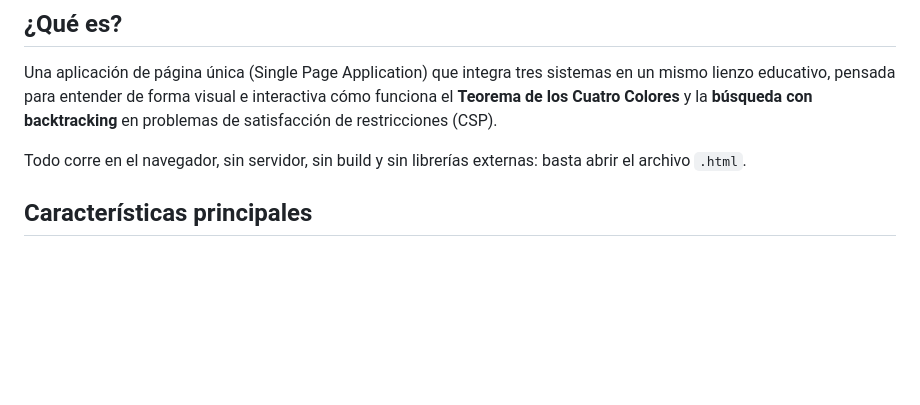
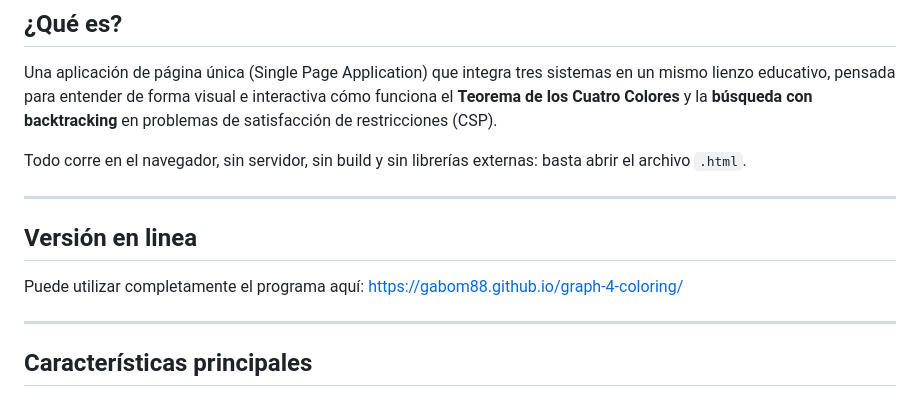
Before and after one commit to gabom88/graph-4-coloring, a Markdown page: README.md, the part around the change. GitHub-like rendering; blank space fills up the shorter version.

Commit message:
Update README.md
added https://gabom88.github.io/graph-4-coloring/

```diff
--- a/README.md
+++ b/README.md
@@ -14,6 +14,14 @@
 Una aplicación de página única (Single Page Application) que integra tres sistemas en un mismo lienzo educativo, pensada para entender de forma visual e interactiva cómo funciona el **Teorema de los Cuatro Colores** y la **búsqueda con backtracking** en problemas de satisfacción de restricciones (CSP).
 
 Todo corre en el navegador, sin servidor, sin build y sin librerías externas: basta abrir el archivo `.html`.
+
+---
+
+## Versión en linea
+
+Puede utilizar completamente el programa aquí: https://gabom88.github.io/graph-4-coloring/
+
+---
 
 ## Características principales
 
```
